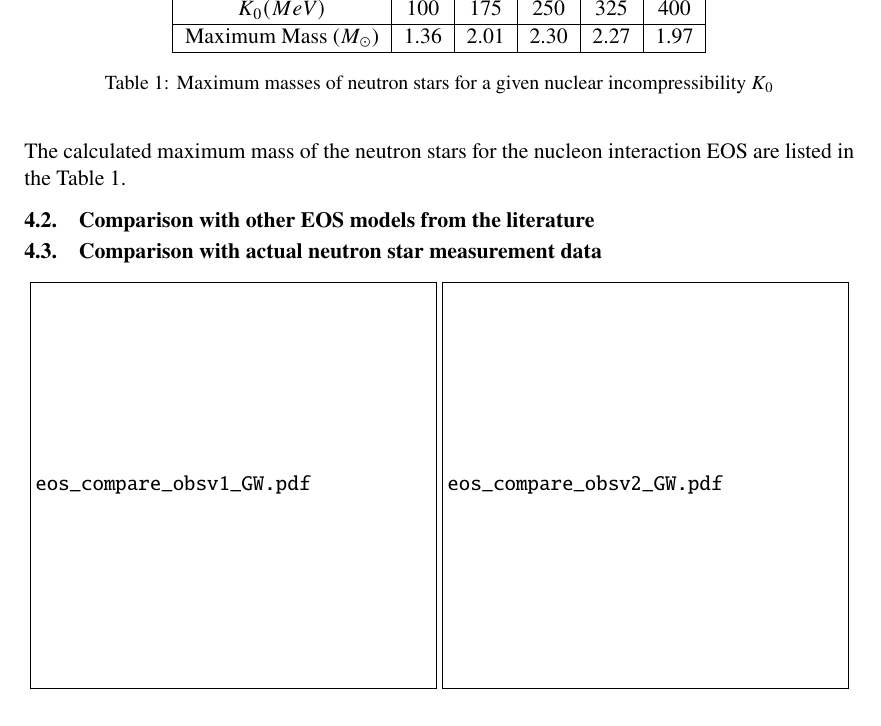
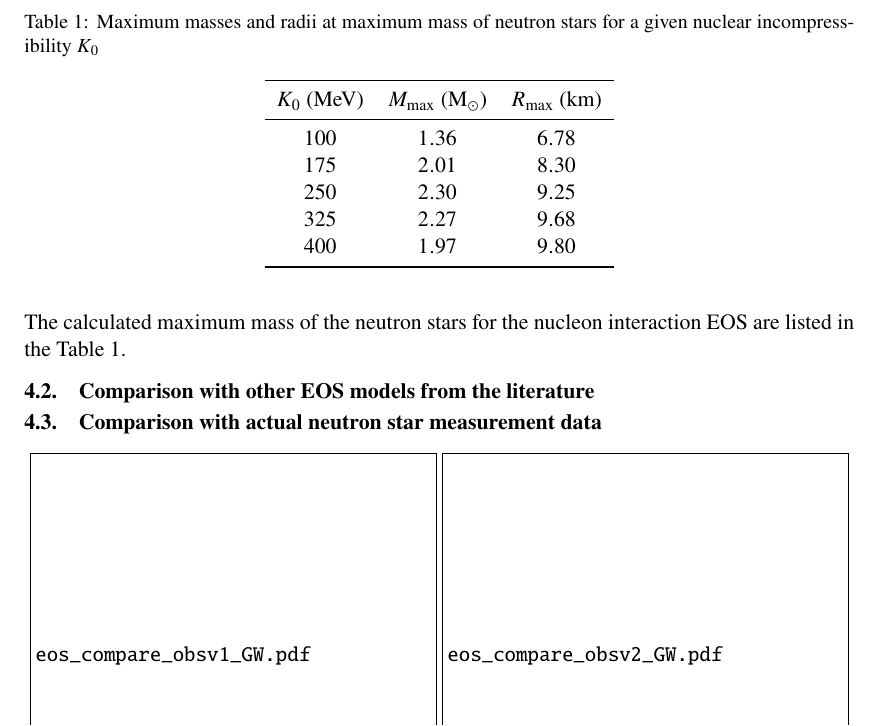
Before and after one commit to lacc97/ComputingTheoryProjectY2, a LaTeX document (Report/report.tex): part of page 8 of 10, cut at the place of the change. Compiled offline with pdfLaTeX.

Commit message:
Add radii to table

```diff
--- a/Report/report.tex
+++ b/Report/report.tex
@@ -184,21 +184,22 @@
 
             Additionally, the simpler Fermi gas model produces less compact neutron stars compared to the model that accounts for nucleon interactions. This is as expected because the Fermi gas model only considers a repulsive interaction due to degeneracy pressure, while the other model includes the attractive strong interaction between neutrons.
 
-            \begin{table}
-            \begin{center}
-            \begin{tabular}{ |c|c|c|c|c|c| }
-            \hline
-            $K_0(MeV)$ & 100 & 175 & 250 & 325& 400 \\
-            \hline
-            Maximum Mass ($M_{\odot}$) & 1.36 & 2.01 & 2.30 & 2.27 & 1.97 \\
-            \hline
-            \end{tabular}
-            \caption{Maximum masses of neutron stars for a given nuclear incompressibility $K_0$}\label{tab/max_mass}
-            \end{center}
-            \end{table}
+            \begin{table}[h]\begin{center}
+                \caption{Maximum masses and radii at maximum mass of neutron stars for a given nuclear incompressibility $K_0$}\label{tab/max.mass}
+                \begin{tabular}{ccc}
+                    \toprule
+                    $K_{0}$ (\si{\mega\electronvolt}) & $M_{\text{max}}$ (\si{\solarmass}) & $R_{\text{max}}$ (\si{\kilo\meter}) \\
+                    \midrule
+                    \num{100} & \num{1.36} & \num{6.78}\\
+                    \num{175} & \num{2.01} & \num{8.30}\\
+                    \num{250} & \num{2.30} & \num{9.25}\\
+                    \num{325} & \num{2.27} & \num{9.68}\\
+                    \num{400} & \num{1.97} & \num{9.80}\\
+                    \bottomrule
+                \end{tabular}
+            \end{center}\end{table}
 
-
-            The calculated maximum mass of the neutron stars for the nucleon interaction EOS are listed in the Table \ref{tab/max_mass}.
+            The calculated maximum mass of the neutron stars for the nucleon interaction EOS are listed in the Table \ref{tab/max.mass}.
 
         \subsection{Comparison with other EOS models from the literature}
 
```
